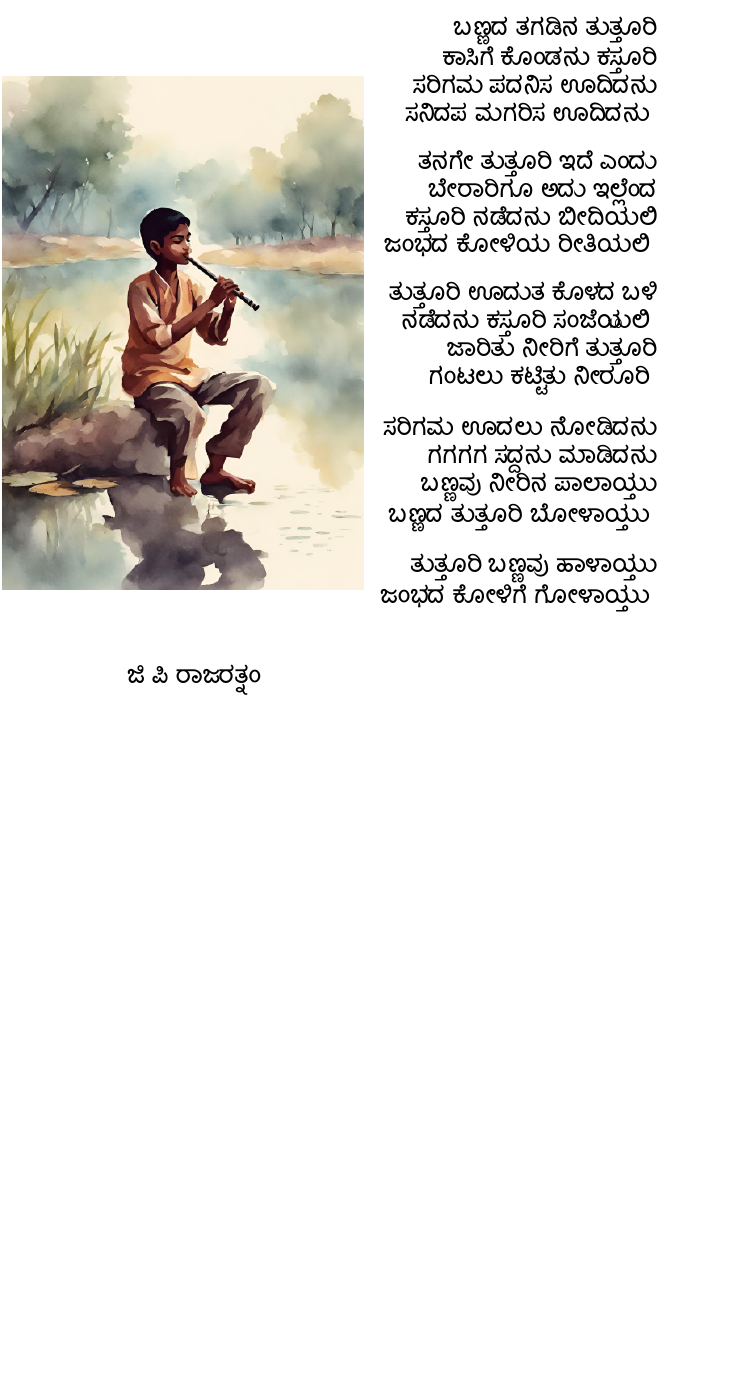
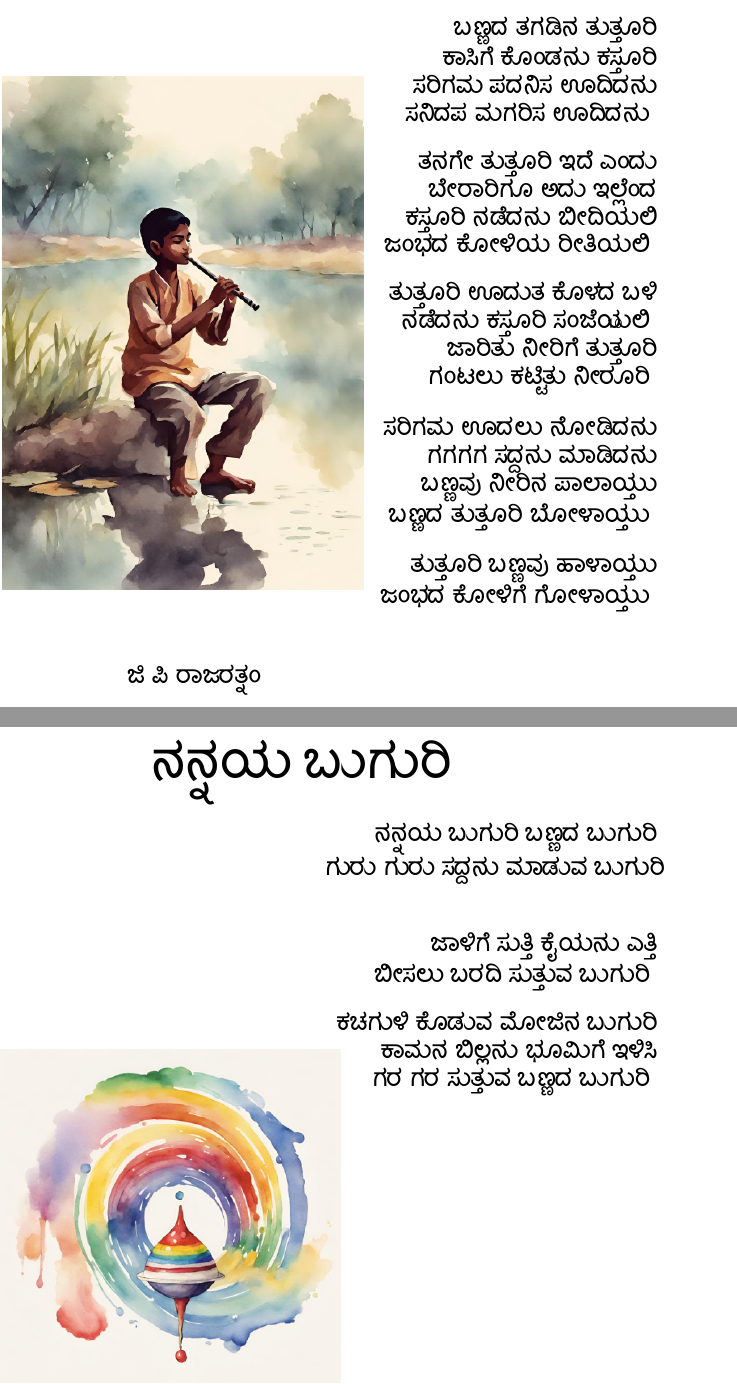
Before and after one commit to moosemaniam/Kannada_Makkala_Padyagalu, a LaTeX document (main.tex, which reads page2-Nannaya-Buguri.tex): part of page 2 of 2 before the commit and two parts of pages 2 and 3 of 3 after it, the two joined at a grey line, cut so that both start at the same text, the shorter picture padded with empty space. The pictures show the PDF file main.pdf that the author committed with the source.

Commit message:
Nannaya Buguri

```diff
--- /dev/null
+++ b/page2-Nannaya-Buguri.tex
@@ -0,0 +1,21 @@
+\documentclass[main.tex]{subfiles}
+\begin{document}
+{\Huge {ನನ್ನಯ ಬುಗುರಿ}
+\large
+\begin{poem}
+  \raggedleft
+  \begin{stanza}
+   ನನ್ನಯ ಬುಗುರಿ ಬಣ್ಣದ ಬುಗುರಿ \verseline
+   ಗುರು ಗುರು ಸದ್ದನು ಮಾಡುವ ಬುಗುರಿ
+  \end{stanza}
+  \begin{stanza}
+   ಜಾಳಿಗೆ ಸುತ್ತಿ ಕೈಯನು ಎತ್ತಿ \verseline
+   ಬೀಸಲು ಬರದಿ ಸುತ್ತುವ ಬುಗುರಿ
+  \end{stanza}
+  \begin{stanza}
+   ಕಚಗುಳಿ ಕೊಡುವ ಮೋಜಿನ ಬುಗುರಿ \verseline
+   ಕಾಮನ ಬಿಲ್ಲನು ಭೂಮಿಗೆ ಇಳಿಸಿ \verseline
+   ಗರ ಗರ ಸುತ್ತುವ ಬಣ್ಣದ ಬುಗುರಿ
+  \end{stanza}
+\end{poem}
+\raggedleft
```
Also changed, not shown: main.tex (+2 -0 lines), main.pdf, makefile, top.png (added), page2-Nannaya-Buguri.tex (8 more changed lines).
